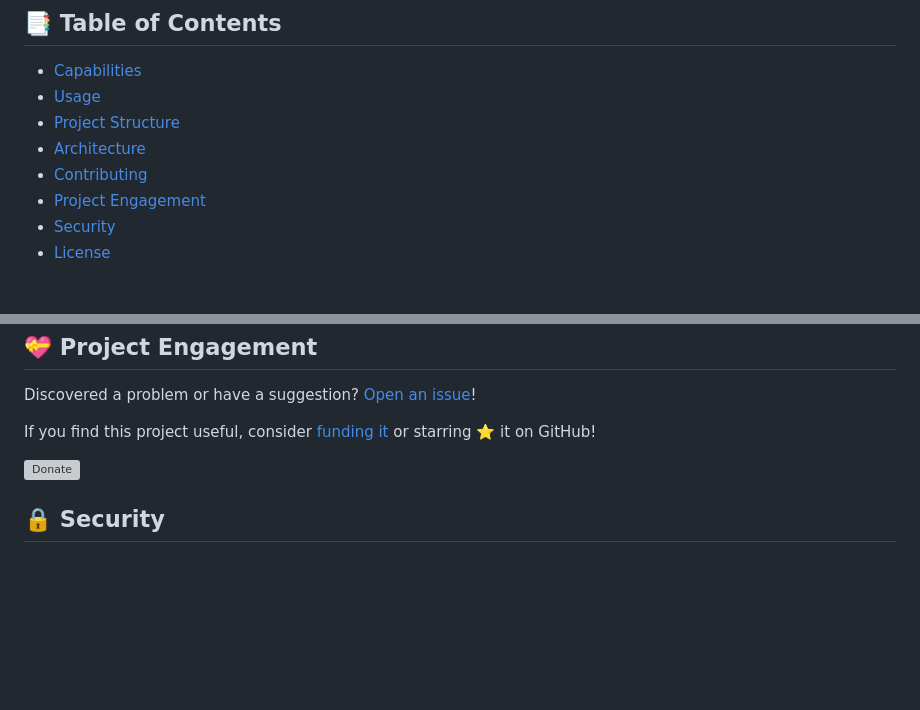
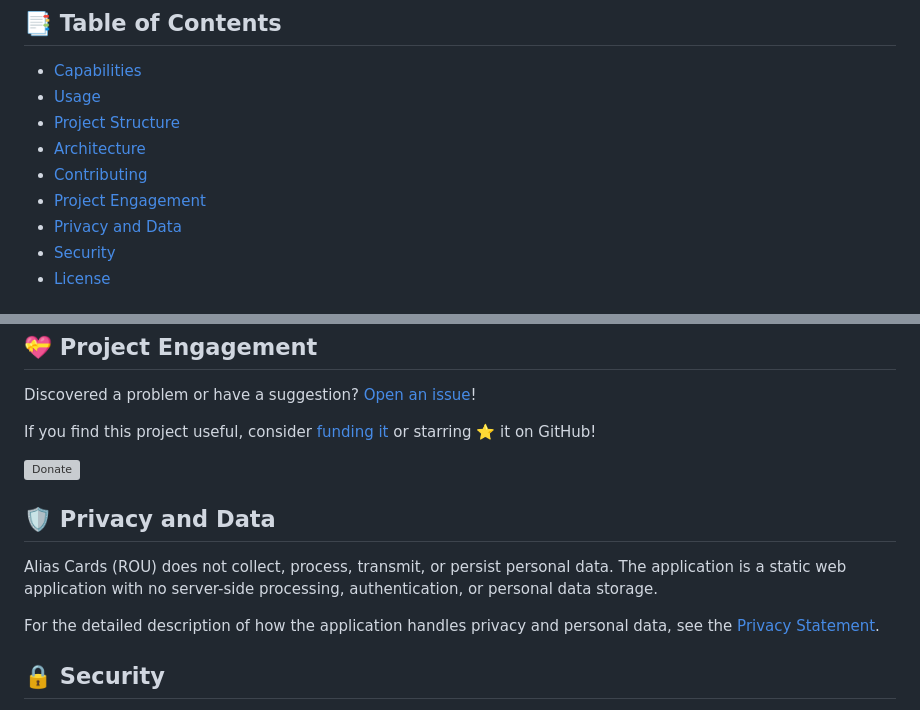
Before and after one commit to hmlendea/alias-cards-rou, a Markdown page: README.md, 2 parts joined by grey strips. Drawn GitHub-style; blank space fills up the shorter version; grey boxes are pictures that could not be loaded.

Commit message:
privacy: Created PRIVACY.md

```diff
--- a/README.md
+++ b/README.md
@@ -16,6 +16,7 @@ A web app for displaying random Alias Party cards in Romanian. Each card shows 8
 - [Architecture](#architecture)
 - [Contributing](#contributing)
 - [Project Engagement](#project-engagement)
+- [Privacy and Data](#privacy-and-data)
 - [Security](#security)
 - [License](#license)
 
@@ -64,6 +65,12 @@ If you find this project useful, consider [funding it](https://hmlendea.go.ro/fu
 
 [![Donate](https://raw.githubusercontent.com/hmlendea/readme-assets/master/donate_generic.png)](https://hmlendea.go.ro/funding)
 
+## 🛡️ Privacy and Data
+
+Alias Cards (ROU) does not collect, process, transmit, or persist personal data. The application is a static web application with no server-side processing, authentication, or personal data storage.
+
+For the detailed description of how the application handles privacy and personal data, see the [Privacy Statement](./PRIVACY.md).
+
 ## 🔒 Security
 
 See the [security policy](./SECURITY.md) for supported versions, vulnerability reporting, scope, disclosure policy, and safe harbour information.
```
Also changed, not shown: PRIVACY.md (added, +70 -0 lines).
